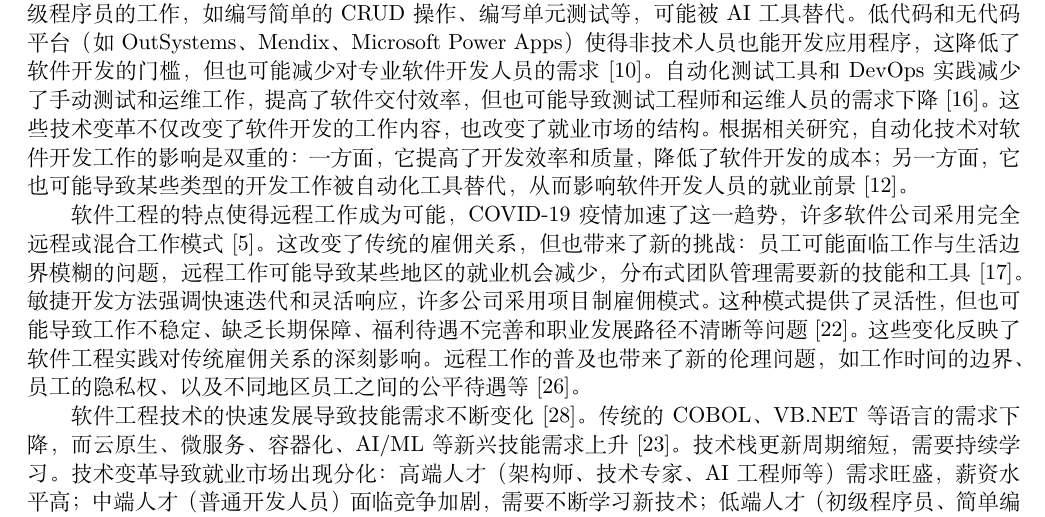
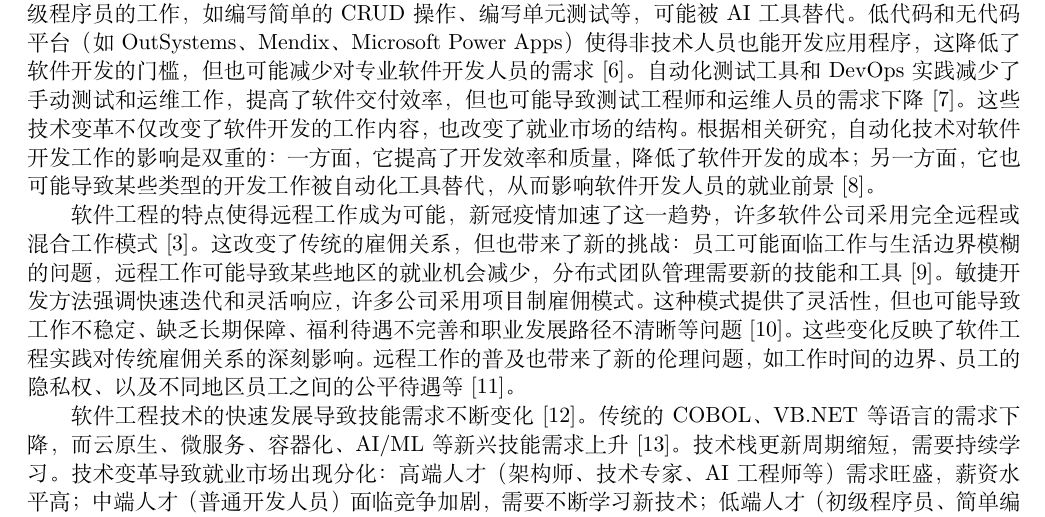
Before and after one commit to 12111014/academic_writing, a LaTeX document (report_software_engineering_employment.tex): part of page 2 of 5, cut so that both start at the same text. Compiled offline with XeLaTeX; a missing font is replaced by an installed copy or a similar font.

Commit message:
minor fix

```diff
--- a/report_software_engineering_employment.tex
+++ b/report_software_engineering_employment.tex
@@ -58,7 +58,7 @@
 
 近年来，以GitHub Copilot、ChatGPT为代表的AI代码生成工具快速发展，能够自动生成代码、修复bug、编写测试用例。这些工具显著提高了开发效率，但也引发了对程序员就业的担忧\cite{ford2015}。一些初级程序员的工作，如编写简单的CRUD操作、编写单元测试等，可能被AI工具替代。低代码和无代码平台（如OutSystems、Mendix、Microsoft Power Apps）使得非技术人员也能开发应用程序，这降低了软件开发的门槛，但也可能减少对专业软件开发人员的需求\cite{lowcode2021}。自动化测试工具和DevOps实践减少了手动测试和运维工作，提高了软件交付效率，但也可能导致测试工程师和运维人员的需求下降\cite{devops2018}。这些技术变革不仅改变了软件开发的工作内容，也改变了就业市场的结构。根据相关研究，自动化技术对软件开发工作的影响是双重的：一方面，它提高了开发效率和质量，降低了软件开发的成本；另一方面，它也可能导致某些类型的开发工作被自动化工具替代，从而影响软件开发人员的就业前景\cite{frey2017}。
 
-软件工程的特点使得远程工作成为可能，COVID-19疫情加速了这一趋势，许多软件公司采用完全远程或混合工作模式\cite{brynjolfsson2014}。这改变了传统的雇佣关系，但也带来了新的挑战：员工可能面临工作与生活边界模糊的问题，远程工作可能导致某些地区的就业机会减少，分布式团队管理需要新的技能和工具\cite{remote2020}。敏捷开发方法强调快速迭代和灵活响应，许多公司采用项目制雇佣模式。这种模式提供了灵活性，但也可能导致工作不稳定、缺乏长期保障、福利待遇不完善和职业发展路径不清晰等问题\cite{agile2019}。这些变化反映了软件工程实践对传统雇佣关系的深刻影响。远程工作的普及也带来了新的伦理问题，如工作时间的边界、员工的隐私权、以及不同地区员工之间的公平待遇等\cite{ethics2021}。
+软件工程的特点使得远程工作成为可能，新冠疫情加速了这一趋势，许多软件公司采用完全远程或混合工作模式\cite{brynjolfsson2014}。这改变了传统的雇佣关系，但也带来了新的挑战：员工可能面临工作与生活边界模糊的问题，远程工作可能导致某些地区的就业机会减少，分布式团队管理需要新的技能和工具\cite{remote2020}。敏捷开发方法强调快速迭代和灵活响应，许多公司采用项目制雇佣模式。这种模式提供了灵活性，但也可能导致工作不稳定、缺乏长期保障、福利待遇不完善和职业发展路径不清晰等问题\cite{agile2019}。这些变化反映了软件工程实践对传统雇佣关系的深刻影响。远程工作的普及也带来了新的伦理问题，如工作时间的边界、员工的隐私权、以及不同地区员工之间的公平待遇等\cite{ethics2021}。
 
 软件工程技术的快速发展导致技能需求不断变化\cite{world2019}。传统的COBOL、VB.NET等语言的需求下降，而云原生、微服务、容器化、AI/ML等新兴技能需求上升\cite{skills2022}。技术栈更新周期缩短，需要持续学习。技术变革导致就业市场出现分化：高端人才（架构师、技术专家、AI工程师等）需求旺盛，薪资水平高；中端人才（普通开发人员）面临竞争加剧，需要不断学习新技术；低端人才（初级程序员、简单编码工作）可能被自动化替代\cite{job2021}。这种分化不仅体现在技能需求上，也体现在收入水平、工作稳定性和职业发展前景上，加剧了就业市场的不平等。技能需求的快速变化对软件工程师提出了更高的要求，他们不仅需要掌握技术技能，还需要具备持续学习的能力、适应变化的能力以及跨领域的知识\cite{lifelong2020}。这种变化也对教育体系提出了挑战，传统的教育模式可能无法满足快速变化的技术需求，需要建立更加灵活和持续的教育体系\cite{education2021}。
 
```
Also changed, not shown: report_software_engineering_employment.tex (2 more changed lines).
